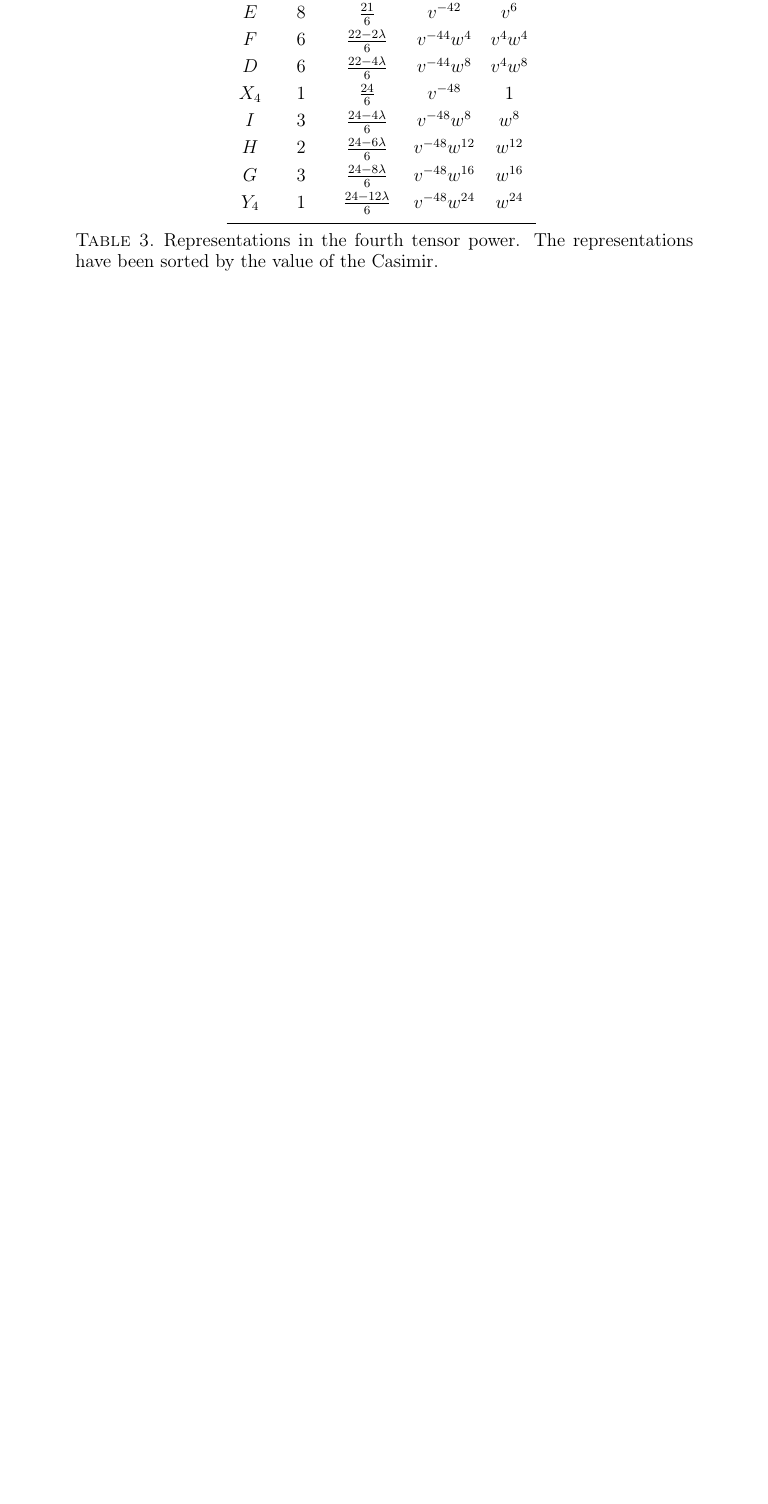
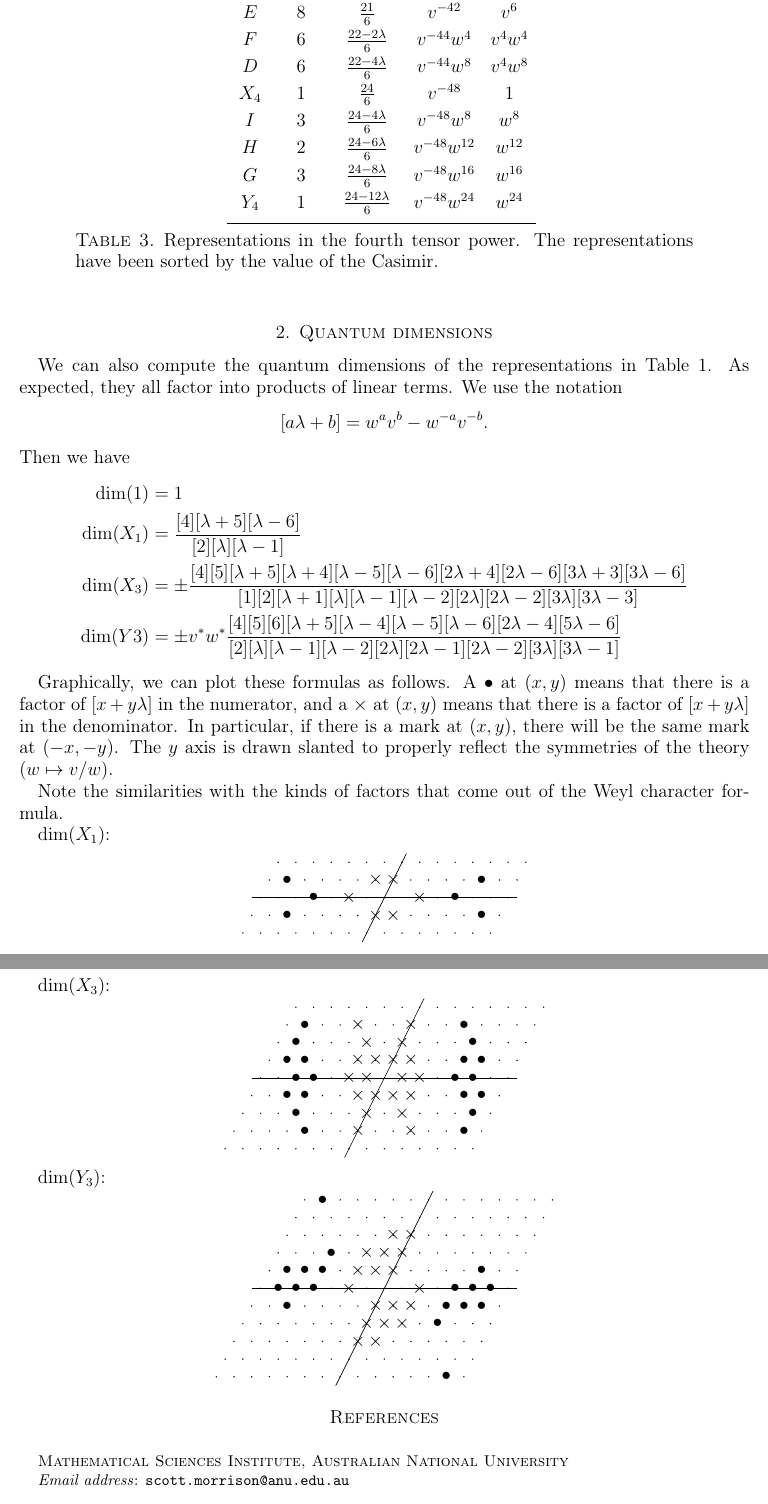
Before and after one commit to semorrison/exceptional, a LaTeX paper (notes/multiplicities.tex): part of page 4 of 4 before the commit and two parts of pages 4 and 5 of 5 after it, the two joined at a grey line, cut so that both start at the same text, the shorter picture padded with empty space. Compiled offline with LaTeX, dvips and Ghostscript.

Commit message:
Added quantum multiplicities

```diff
--- a/notes/multiplicities.tex
+++ b/notes/multiplicities.tex
@@ -38,4 +38,8 @@
 \DeclareMathOperator{\Fr}{Fr}
 
 \begin{document}
-\title{Multiplicities in the quantum exceptional series}
+\title{Irreducible representatinos in the quantum exceptional series}
+
+\author[Morrison]{Scott Morrison}
+\address{Mathematical Sciences Institute, Australian National University}
+\email{scott.morrison@anu.edu.au}
@@ -238,6 +256,93 @@ generator. It's not clear what that buys us, however.
   \label{tab:fourth-tensor}
 \end{table}
 
+\section{Quantum dimensions}
+\label{sec:quantum-dimensions}
+
+We can also compute the quantum dimensions of the representations in
+Table~\ref{tab:e-vals}. As expected, they all factor into products of
+linear terms. We use the notation
+\[
+[a\lambda + b] = w^av^b - w^{-a}v^{-b}.
+\]
+Then we have
+\begin{align*}
+  \dim(1) &= 1 \\
+  \dim(X_1) &= \frac{[4][\lambda+5][\lambda-6]}{[2][\lambda][\lambda-1]}\\
+  \dim(X_3) &= \pm \frac{[4][5][\lambda+5][\lambda+4][\lambda-5][\lambda-6][2\lambda+4][2\lambda-6][3\lambda+3][3\lambda-6]}
+                 {[1][2][\lambda+1][\lambda][\lambda-1][\lambda-2][2\lambda][2\lambda-2][3\lambda][3\lambda-3]}\\
+  \dim(Y3) &= \pm v^* w^* \frac{[4][5][6][\lambda+5][\lambda-4][\lambda-5][\lambda-6][2\lambda-4][5\lambda-6]}
+                     {[2][\lambda][\lambda-1][\lambda-2][2\lambda][2\lambda-1][2\lambda-2][3\lambda][3\lambda-1]}
+\end{align*}
+
+Graphically, we can plot these formulas as follows. A $\bullet$ at
+$(x,y)$ means that there is a factor of $[x+y\lambda]$ in the
+numerator, and a $\times$ at $(x,y)$ means that there is a factor of
+$[x+y\lambda]$ in the denominator. In particular, if there is a mark
+at $(x,y)$, there will be the same mark at $(-x,-y)$. The $y$ axis is
+drawn slanted to properly reflect the symmetries of the theory
+($w \mapsto v/w$).
+
+Note the similarities with the kinds of factors that come out of the
+Weyl character formula.
+\begingroup
+\newcommand{\pnode}[2]{
+  \node at (#1,#2) {$\bullet$};
+  \node at (-#1,-#2) {$\bullet$};
+}
+\newcommand{\mnode}[2]{
+  \node at (#1,#2) {$\times$};
+  \node at (-#1,-#2) {$\times$};
+}
+\newcommand{\axes}[2]{
+  \draw (-#1-0.5,0) to (#1+0.5,0);
+  \draw (0,-#2-0.5) to (0,#2+0.5);
+  \foreach \x in {-#1,...,#1}
+    \foreach \y in {-#2,...,#2}
+      \fill (\x,\y) circle [radius=0.5pt];
+}
+
+$\dim(X_1)$:
+\[
+\begin{tikzpicture}[x=0.4cm,y={(0.2cm,0.4cm)}]
+  \axes{7}{2};
+  \pnode{4}{0}; \pnode{5}{1}; \pnode{-6}{1};
+  \mnode{2}{0};
+  \mnode{0}{1};
+  \mnode{-1}{1};
+\end{tikzpicture}
+\]
+
+$\dim(X_3)$:
+\[
+\begin{tikzpicture}[x=0.4cm,y={(0.2cm,0.4cm)}]
+  \axes{7}{4};
+  \pnode{4}{0}; \pnode{5}{0};
+  \pnode{5}{1}; \pnode{4}{1}; \pnode{-5}{1}; \pnode{-6}{1};
+  \pnode{4}{2}; \pnode{-6}{2};
+  \pnode{3}{3}; \pnode{-6}{3};
+  \mnode{1}{0}; \mnode{2}{0};
+  \mnode{1}{1}; \mnode{0}{1}; \mnode{-1}{1}; \mnode{-2}{1};
+  \mnode{0}{2}; \mnode{-2}{2};
+  \mnode{0}{3}; \mnode{-3}{3};
+\end{tikzpicture}
+\]
+
+$\dim(Y_3)$:
+\[
+\begin{tikzpicture}[x=0.4cm,y={(0.2cm,0.4cm)}]
+  \axes{7}{5};
+  \pnode{4}{0}; \pnode{5}{0}; \pnode{6}{0};
+  \pnode{5}{1}; \pnode{-4}{1}; \pnode{-5}{1}; \pnode{-6}{1};
+  \pnode{-4}{2}; \pnode{-6}{5};
+  \mnode{2}{0};
+  \mnode{0}{1}; \mnode{-1}{1}; \mnode{-2}{1};
+  \mnode{0}{2}; \mnode{-1}{2}; \mnode{-2}{2};
+  \mnode{0}{3}; \mnode{-1}{3};
+\end{tikzpicture}
+\]
+\endgroup
+
 \bibliographystyle{amsalpha}
 \bibliography{bibliography/bibliography}
 
```
Also changed, not shown: notes/multiplicities.tex (16 more changed lines).
